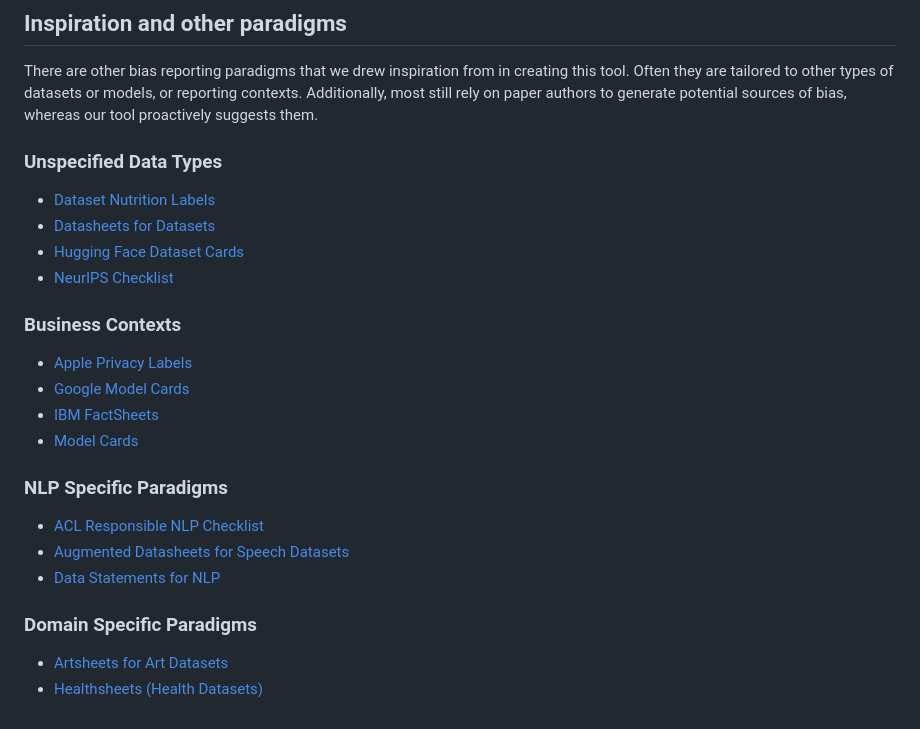
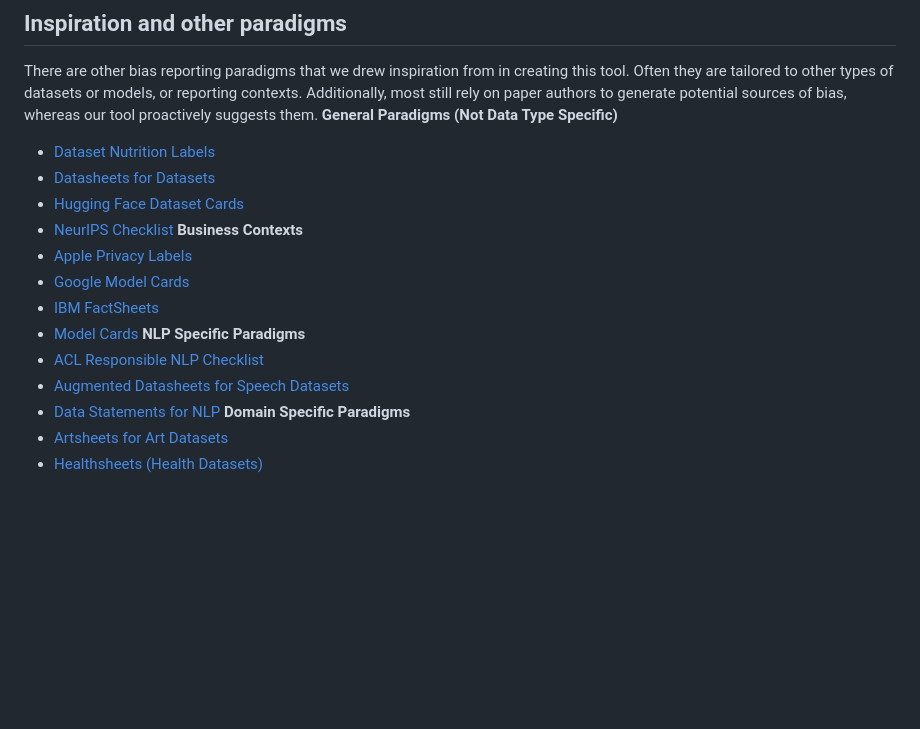
Before and after one commit to Computing-for-Social-Good-CSG/feminist_data, a Markdown page: README.md, the part around the change. GitHub-like rendering; blank space fills up the shorter version.

Commit message:
change inspiration heading formatting

````diff
--- a/README.md
+++ b/README.md
@@ -34,20 +34,20 @@ There are several items that may be useful to researchers thinking about bias re
 ```
 ## Inspiration and other paradigms
 There are other bias reporting paradigms that we drew inspiration from in creating this tool. Often they are tailored to other types of datasets or models, or reporting contexts. Additionally, most still rely on paper authors to generate potential sources of bias, whereas our tool proactively suggests them.
-### Unspecified Data Types
+**General Paradigms (Not Data Type Specific)**
 - [Dataset Nutrition Labels](https://labelmaker.datanutrition.org/)
 - [Datasheets for Datasets](https://dl.acm.org/doi/10.1145/3458723)
 - [Hugging Face Dataset Cards](https://huggingface.co/docs/hub/en/datasets-cards)
 - [NeurIPS Checklist](https://neurips.cc/Conferences/2021/PaperInformation/PaperChecklist)
-### Business Contexts
+**Business Contexts**
 - [Apple Privacy Labels](https://www.apple.com/privacy/)
 - [Google Model Cards](https://modelcards.withgoogle.com/)
 - [IBM FactSheets](https://ieeexplore.ieee.org/document/8843893)
 - [Model Cards](https://modelcards.withgoogle.com/)
-### NLP Specific Paradigms
+**NLP Specific Paradigms**
 - [ACL Responsible NLP Checklist](https://aclrollingreview.org/responsibleNLPresearch/)
 - [Augmented Datasheets for Speech Datasets](https://dl.acm.org/doi/10.1145/3593013.3594049)
 - [Data Statements for NLP](https://direct.mit.edu/tacl/article/doi/10.1162/tacl_a_00041/43452/Data-Statements-for-Natural-Language-Processing)
-### Domain Specific Paradigms
+**Domain Specific Paradigms**
 - [Artsheets for Art Datasets](https://datasets-benchmarks-proceedings.neurips.cc/paper_files/paper/2021/hash/9b8619251a19057cff70779273e95aa6-Abstract-round2.html)
 - [Healthsheets (Health Datasets)](https://dl.acm.org/doi/10.1145/3531146.3533239)
````
